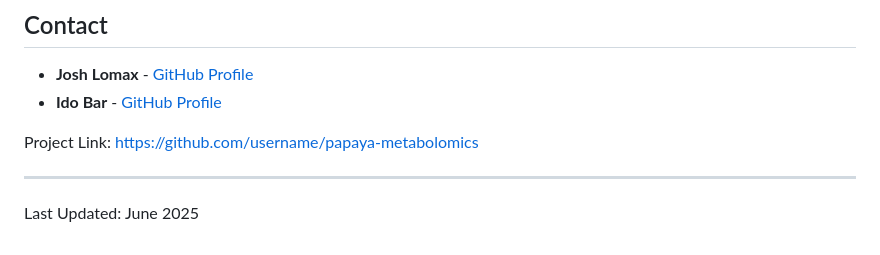
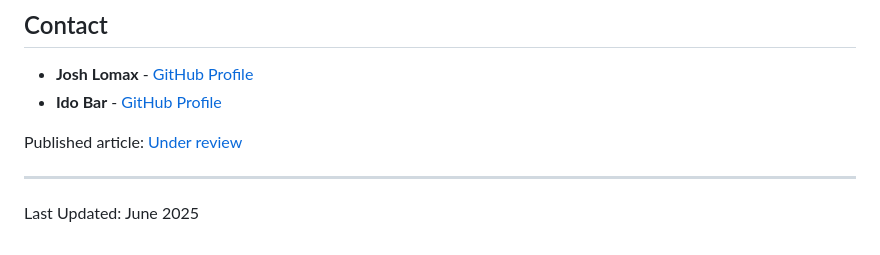
Before and after one commit to JoshLomax/Papaya_sensory_metabolomics, a Markdown page: README.md, the part around the change. Drawn GitHub-style.

```diff
--- a/README.md
+++ b/README.md
@@ -163,7 +163,7 @@ BibTeX format:
 - **Josh Lomax** - [GitHub Profile](https://github.com/JoshLomax)
 - **Ido Bar** - [GitHub Profile](https://github.com/IdoBar)
 
-Project Link: [https://github.com/username/papaya-metabolomics](https://github.com/username/papaya-metabolomics)
+Published article: [Under review](...)
 
 ---
 Last Updated: June 2025
```
